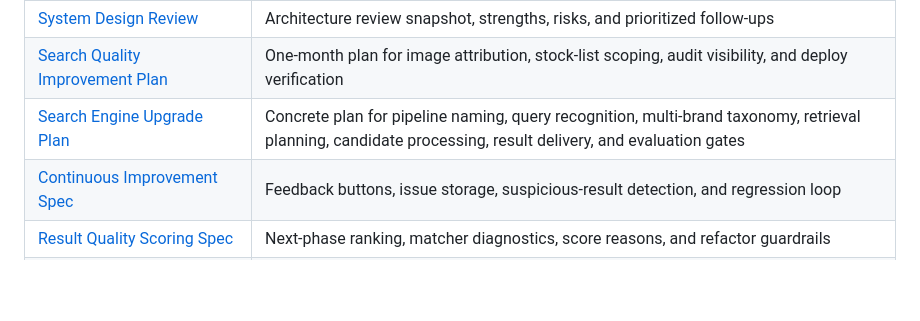
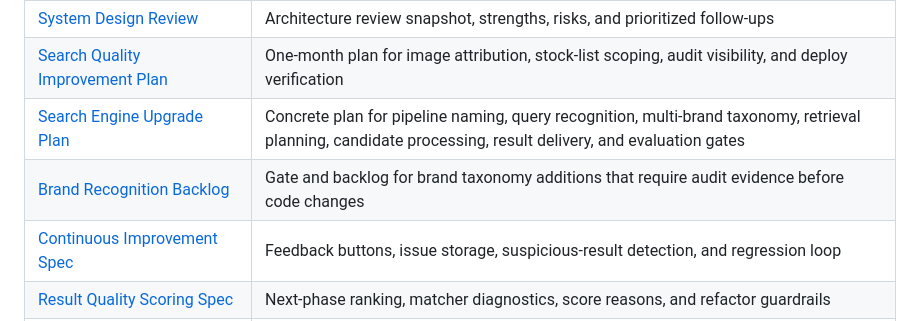
Before and after one commit to hiepknor/watchfacts, a Markdown page: docs/README.md, the part around the change. GitHub-like rendering; blank space fills up the shorter version.

Commit message:
docs: add brand recognition backlog gate

```diff
--- a/docs/README.md
+++ b/docs/README.md
@@ -18,6 +18,7 @@ service for structured integrations, result pages, diagnostics, and handoff.
 | [System Design Review](system-design-review.md) | Architecture review snapshot, strengths, risks, and prioritized follow-ups |
 | [Search Quality Improvement Plan](search-quality-improvement-plan.md) | One-month plan for image attribution, stock-list scoping, audit visibility, and deploy verification |
 | [Search Engine Upgrade Plan](search-engine-upgrade-plan.md) | Concrete plan for pipeline naming, query recognition, multi-brand taxonomy, retrieval planning, candidate processing, result delivery, and evaluation gates |
+| [Brand Recognition Backlog](brand-recognition-backlog.md) | Gate and backlog for brand taxonomy additions that require audit evidence before code changes |
 | [Continuous Improvement Spec](continuous-improvement.md) | Feedback buttons, issue storage, suspicious-result detection, and regression loop |
 | [Result Quality Scoring Spec](result-quality-scoring.md) | Next-phase ranking, matcher diagnostics, score reasons, and refactor guardrails |
 | [Production Quality Audit Spec](production-quality-audit.md) | Production query audit loop, issue classification, ambiguous price policy, and deploy verification |
```
Also changed, not shown: docs/brand-recognition-backlog.md (added, +68 -0 lines), docs/search-engine-upgrade-plan.md (+20 -3 lines).
